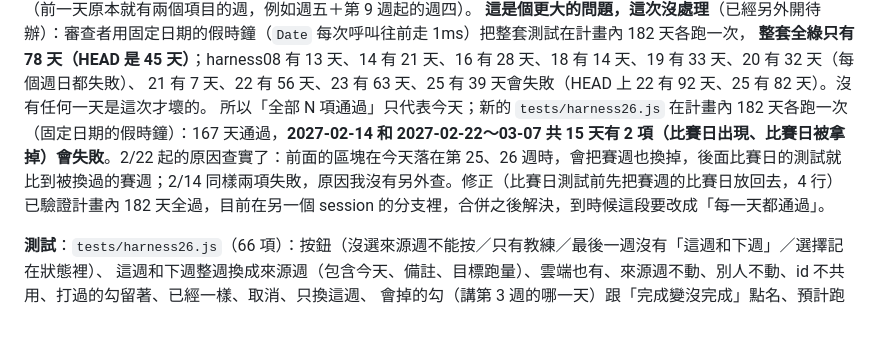
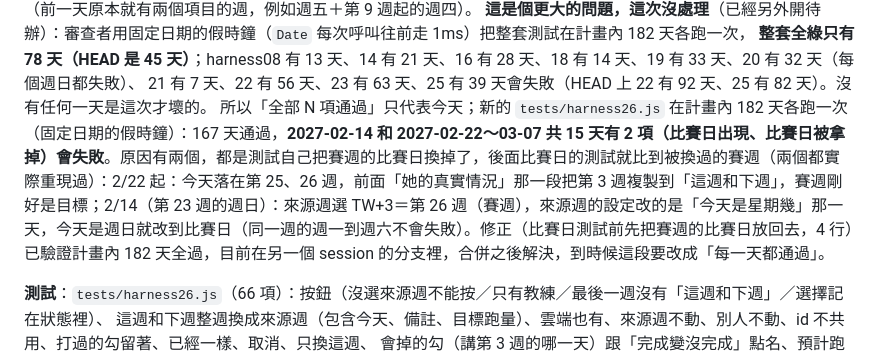
Before and after one commit to cs90s203/MaratonTraining, a Markdown page: docs/決策紀錄.md, the part around the change. GitHub-like rendering; blank space fills up the shorter version.

Commit message:
docs: harness26 在 2027-02-14 會失敗的原因查實（來源週是賽週、今天是週日，測試自己把比賽日換掉）
用插了診斷輸出的副本實際重現：2027-02-13（週六）賽週週日還是 ["race"]，2027-02-14（週日）變成 ["recovery","rest"]。
只改文件，沒有改程式、沒有改版本號。

Co-Authored-By: Claude Sonnet 5.5 <noreply@anthropic.com>

```diff
--- a/docs/決策紀錄.md
+++ b/docs/決策紀錄.md
@@ -1930,7 +1930,7 @@ transaction 斷線時直接失敗、不會被離線快取排隊，所以要自
 **這是個更大的問題，這次沒處理**（已經另外開待辦）：審查者用固定日期的假時鐘（`Date` 每次呼叫往前走 1ms）把整套測試在計畫內 182 天各跑一次，
 **整套全綠只有 78 天（HEAD 是 45 天）**；harness08 有 13 天、14 有 21 天、16 有 28 天、18 有 14 天、19 有 33 天、20 有 32 天（每個週日都失敗）、
 21 有 7 天、22 有 56 天、23 有 63 天、25 有 39 天會失敗（HEAD 上 22 有 92 天、25 有 82 天）。沒有任何一天是這次才壞的。
-所以「全部 N 項通過」只代表今天；新的 `tests/harness26.js` 在計畫內 182 天各跑一次（固定日期的假時鐘）：167 天通過，**2027-02-14 和 2027-02-22～03-07 共 15 天有 2 項（比賽日出現、比賽日被拿掉）會失敗**。2/22 起的原因查實了：前面的區塊在今天落在第 25、26 週時，會把賽週也換掉，後面比賽日的測試就比到被換過的賽週；2/14 同樣兩項失敗，原因我沒有另外查。修正（比賽日測試前先把賽週的比賽日放回去，4 行）已驗證計畫內 182 天全過，目前在另一個 session 的分支裡，合併之後解決，到時候這段要改成「每一天都通過」。
+所以「全部 N 項通過」只代表今天；新的 `tests/harness26.js` 在計畫內 182 天各跑一次（固定日期的假時鐘）：167 天通過，**2027-02-14 和 2027-02-22～03-07 共 15 天有 2 項（比賽日出現、比賽日被拿掉）會失敗**。原因有兩個，都是測試自己把賽週的比賽日換掉了，後面比賽日的測試就比到被換過的賽週（兩個都實際重現過）：2/22 起：今天落在第 25、26 週，前面「她的真實情況」那一段把第 3 週複製到「這週和下週」，賽週剛好是目標；2/14（第 23 週的週日）：來源週選 TW+3＝第 26 週（賽週），來源週的設定改的是「今天是星期幾」那一天，今天是週日就改到比賽日（同一週的週一到週六不會失敗）。修正（比賽日測試前先把賽週的比賽日放回去，4 行）已驗證計畫內 182 天全過，目前在另一個 session 的分支裡，合併之後解決，到時候這段要改成「每一天都通過」。
 
 **測試**：`tests/harness26.js`（66 項）：按鈕（沒選來源週不能按／只有教練／最後一週沒有「這週和下週」／選擇記在狀態裡）、
 這週和下週整週換成來源週（包含今天、備註、目標跑量）、雲端也有、來源週不動、別人不動、id 不共用、打過的勾留著、已經一樣、取消、只換這週、
```
